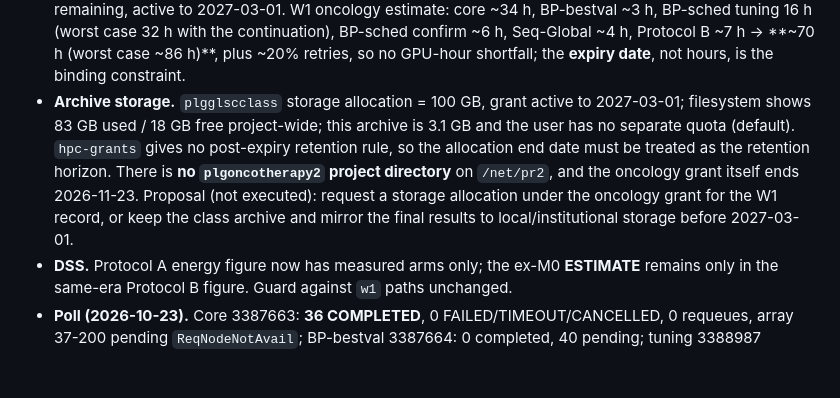
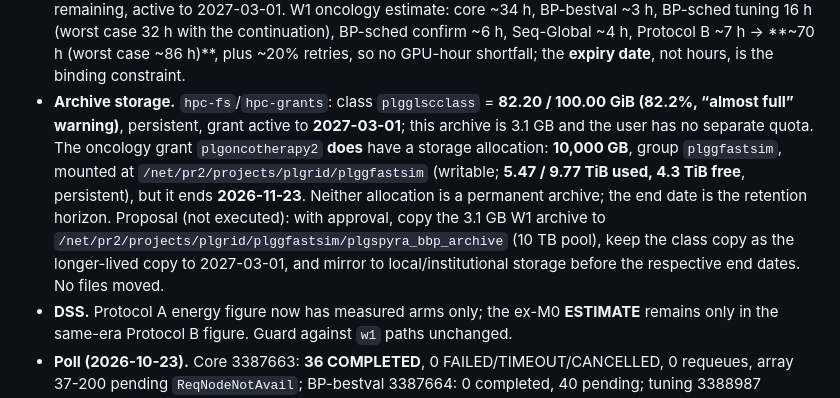
Before and after one commit to Przemyslaw11/BeyondBackpropagation, a Markdown page: HANDOFF.md, the part around the change. GitHub-like rendering; blank space fills up the shorter version.

Commit message:
docs: correct core-BP tuning comparison; record oncology storage
- Core BP tuning predates --target-trials (d1e36ea): single --n-trials run,
  no stale-RUNNING handling. Previous wording was wrong.
- Oncology grant has a 10,000 GB storage allocation on plggfastsim
  (5.47/9.77 TiB used, ends 2026-11-23); class storage is 82.2% full and
  ends 2027-03-01. Proposal only; nothing moved.

```diff
--- a/HANDOFF.md
+++ b/HANDOFF.md
@@ -151,15 +151,17 @@ Updated: 2026-10-22. Branch: `jpdc-extension` (from `release/canonical-v2` @ `18
   tuning 16 h (worst case 32 h with the continuation), BP-sched confirm ~6 h,
   Seq-Global ~4 h, Protocol B ~7 h → **~70 h (worst case ~86 h)**, plus ~20% retries,
   so no GPU-hour shortfall; the **expiry date**, not hours, is the binding constraint.
-- **Archive storage.** `plgglscclass` storage allocation = 100 GB, grant active to
-  2027-03-01; filesystem shows 83 GB used / 18 GB free project-wide; this archive is
-  3.1 GB and the user has no separate quota (default). `hpc-grants` gives no
-  post-expiry retention rule, so the allocation end date must be treated as the
-  retention horizon. There is **no `plgoncotherapy2` project directory** on `/net/pr2`,
-  and the oncology grant itself ends 2026-11-23. Proposal (not executed): request a
-  storage allocation under the oncology grant for the W1 record, or keep the class
-  archive and mirror the final results to local/institutional storage before
-  2027-03-01.
+- **Archive storage.** `hpc-fs`/`hpc-grants`: class `plgglscclass` = **82.20 / 100.00 GiB
+  (82.2%, “almost full” warning)**, persistent, grant active to **2027-03-01**; this
+  archive is 3.1 GB and the user has no separate quota. The oncology grant
+  `plgoncotherapy2` **does** have a storage allocation: **10,000 GB**, group
+  `plggfastsim`, mounted at `/net/pr2/projects/plgrid/plggfastsim` (writable;
+  **5.47 / 9.77 TiB used, 4.3 TiB free**, persistent), but it ends **2026-11-23**.
+  Neither allocation is a permanent archive; the end date is the retention horizon.
+  Proposal (not executed): with approval, copy the 3.1 GB W1 archive to
+  `/net/pr2/projects/plgrid/plggfastsim/plgspyra_bbp_archive` (10 TB pool), keep the
+  class copy as the longer-lived copy to 2027-03-01, and mirror to local/institutional
+  storage before the respective end dates. No files moved.
 - **DSS.** Protocol A energy figure now has measured arms only; the ex-M0 **ESTIMATE**
   remains only in the same-era Protocol B figure. Guard against `w1` paths unchanged.
 - **Poll (2026-10-23).** Core 3387663: **36 COMPLETED**, 0 FAILED/TIMEOUT/CANCELLED,
```
Also changed, not shown: PREREG-phase2.md (+1 -1 lines).
